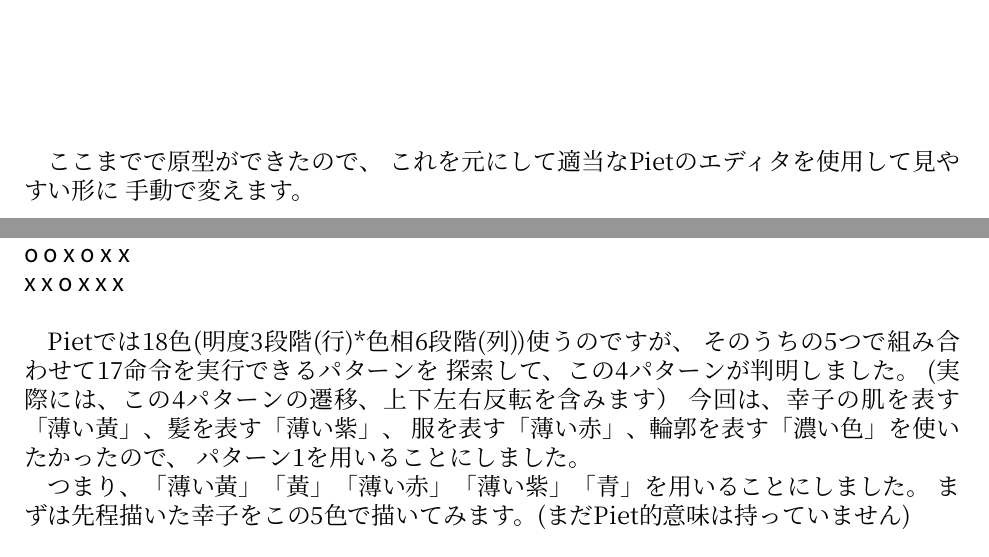
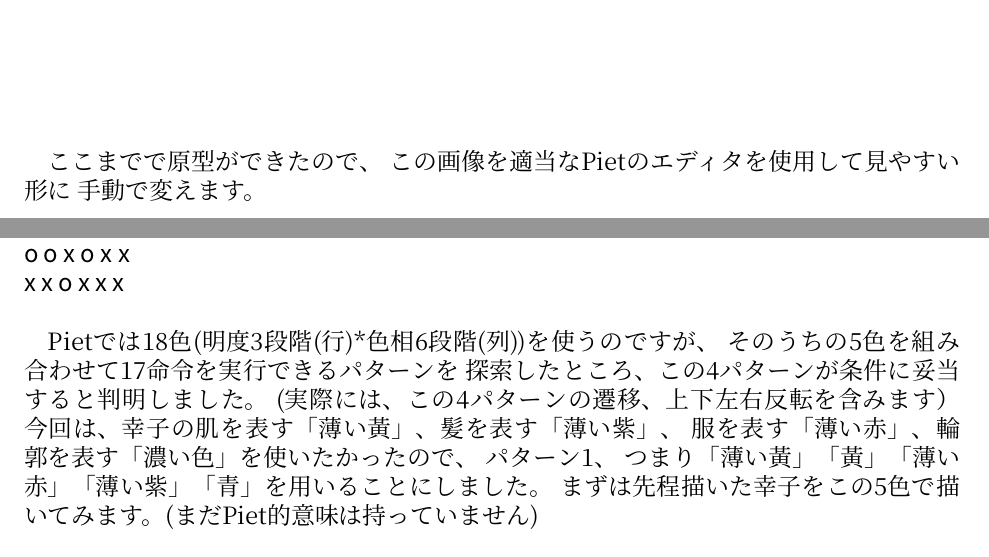
Before and after one commit to nna774/C91book, a LaTeX book (C91Book.tex, which reads nonac91/murata.tex): two parts of pages 11 and 13 of 21, joined at a grey line, cut so that both start at the same text. Compiled offline with XeLaTeX; a missing font is replaced by an installed copy or a similar font.

Commit message:
check murata.tex
13-14 : 「制限」の重複．係り受け構造の明確化．
35: 読めばわかるんだろうけど何の言語で書かれてるかの説明と，そもそもコードが何なのかの説明．
90: 目的語の明示
126: 助詞の補完
128: 主述の対応づけ
132: 表現の重複の短縮
151: コーデルの集合もコーデルって呼ぶんですか？（例のスライドではカラーブロックとか呼ばれてた気がしたので一応修正）
152: 微細な修正
163: 「なので」の重複回避

```diff
--- a/nonac91/murata.tex
+++ b/nonac91/murata.tex
@@ -87,7 +87,7 @@ colormathライブラリのdelta\_e\_cie2000 を使うと、
 \centerimage{nonac91/mig3.png-10.png}
 
 ここまでで原型ができたので、
-これを元にして適当なPietのエディタを使用して見やすい形に
+この画像を適当なPietのエディタを使用して見やすい形に
 手動で変えます。
 
 \centerimage{nonac91/10out.png}
@@ -123,15 +123,14 @@ o o x o x x
 x x o x x x
 \end{verbatim}
 
-Pietでは18色(明度3段階(行)*色相6段階(列))使うのですが、
-そのうちの5つで組み合わせて17命令を実行できるパターンを
-探索して、この4パターンが判明しました。
+Pietでは18色(明度3段階(行)*色相6段階(列))を使うのですが、
+そのうちの5色を組み合わせて17命令を実行できるパターンを
+探索したところ、この4パターンが条件に妥当すると判明しました。
 (実際には、この4パターンの遷移、上下左右反転を含みます）
 今回は、幸子の肌を表す「薄い黃」、髪を表す「薄い紫」、
 服を表す「薄い赤」、輪郭を表す「濃い色」を使いたかったので、
-パターン1を用いることにしました。
-
-つまり、「薄い黃」「黃」「薄い赤」「薄い紫」「青」を用いることにしました。
+パターン1、
+つまり「薄い黃」「黃」「薄い赤」「薄い紫」「青」を用いることにしました。
 まずは先程描いた幸子をこの5色で描いてみます。(まだPiet的意味は持っていません)
 
 \centerimage{nonac91/10out3.png}
```
Also changed, not shown: nonac91/murata.tex (12 more changed lines).
